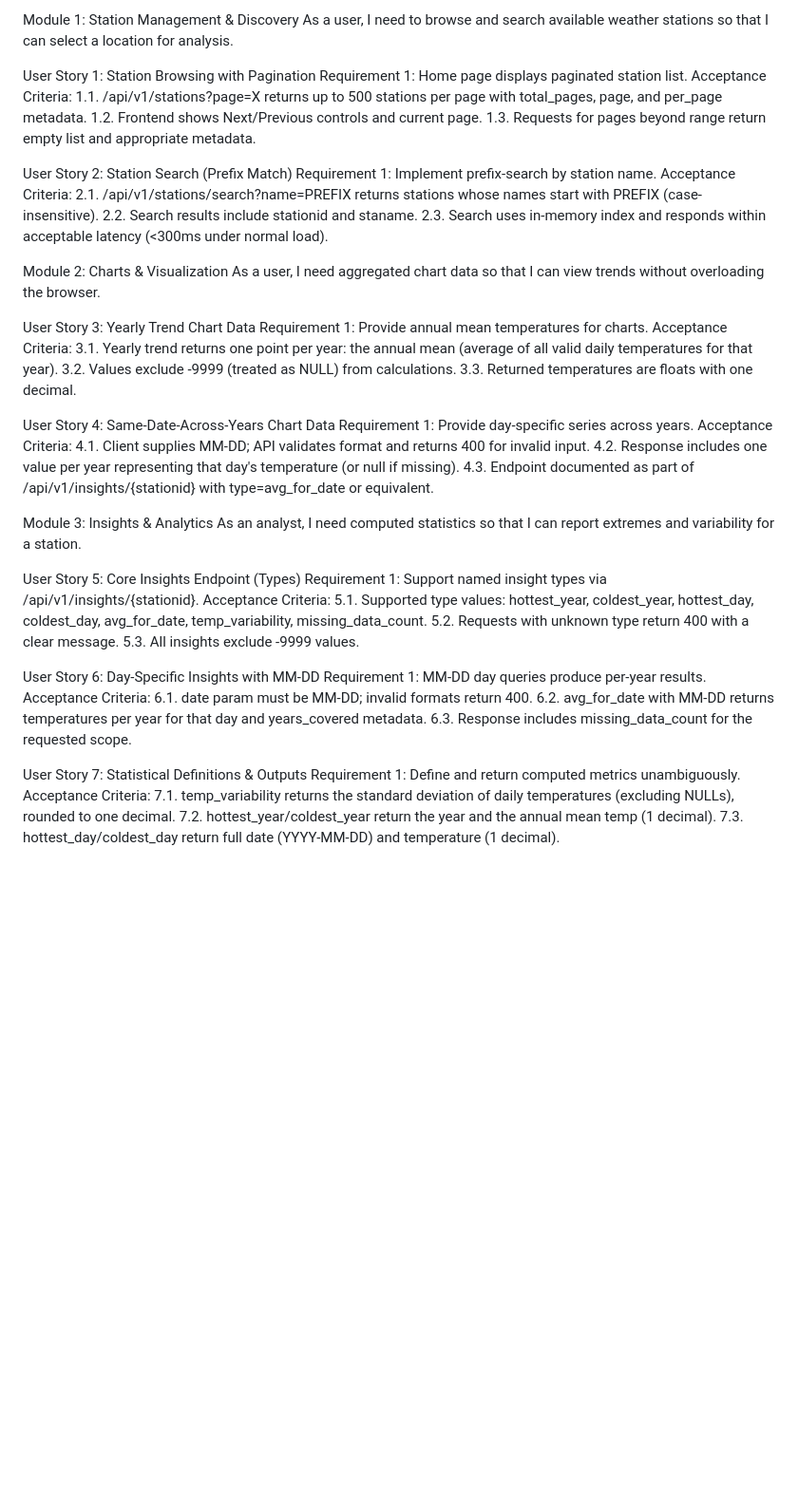
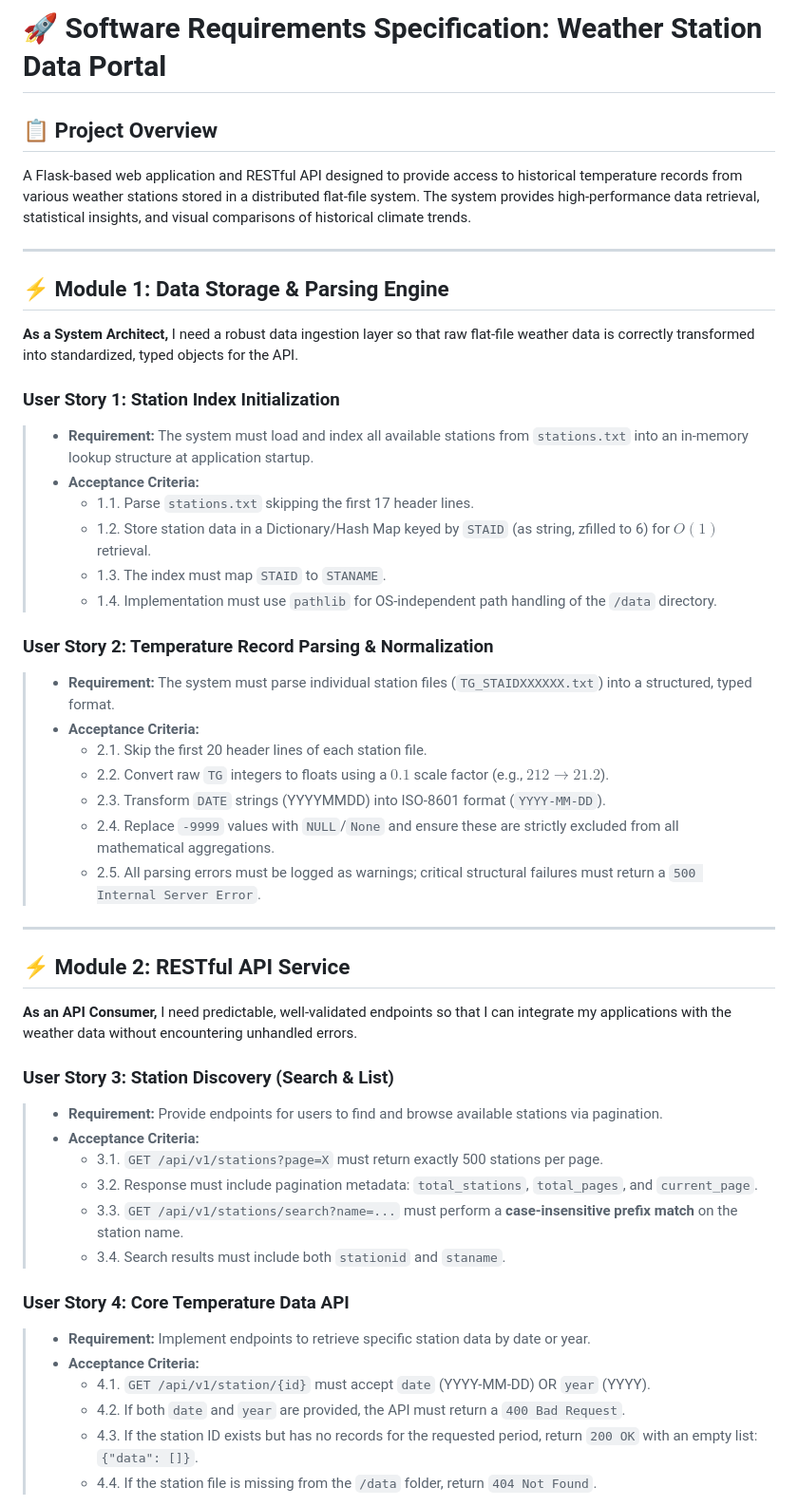
Before and after one commit to jexser/Weather_Station_Data_Portal, a Markdown page: documentation/user_stories.md, the part around one of its changes. Shown at 95% size. Rendered like a GitHub page; blank space fills up the shorter version.

```diff
--- a/documentation/user_stories.md
+++ b/documentation/user_stories.md
@@ -1,58 +1,48 @@
-Module 1: Station Management & Discovery
-As a user, I need to browse and search available weather stations so that I can select a location for analysis.
+# 🚀 Software Requirements Specification: Weather Station Data Portal
 
-User Story 1: Station Browsing with Pagination
-Requirement 1: Home page displays paginated station list.
-Acceptance Criteria:
-1.1. /api/v1/stations?page=X returns up to 500 stations per page with total_pages, page, and per_page metadata.
-1.2. Frontend shows Next/Previous controls and current page.
-1.3. Requests for pages beyond range return empty list and appropriate metadata.
+## 📋 Project Overview
+A Flask-based web application and RESTful API designed to provide access to historical temperature records from various weather stations stored in a distributed flat-file system. The system provides high-performance data retrieval, statistical insights, and visual comparisons of historical climate trends.
 
-User Story 2: Station Search (Prefix Match)
-Requirement 1: Implement prefix-search by station name.
-Acceptance Criteria:
-2.1. /api/v1/stations/search?name=PREFIX returns stations whose names start with PREFIX (case-insensitive).
-2.2. Search results include stationid and staname.
-2.3. Search uses in-memory index and responds within acceptable latency (<300ms under normal load).
+---
 
-Module 2: Charts & Visualization
-As a user, I need aggregated chart data so that I can view trends without overloading the browser.
+## ⚡ Module 1: Data Storage & Parsing Engine
+**As a System Architect,** I need a robust data ingestion layer so that raw flat-file weather data is correctly transformed into standardized, typed objects for the API.
 
-User Story 3: Yearly Trend Chart Data
-Requirement 1: Provide annual mean temperatures for charts.
-Acceptance Criteria:
-3.1. Yearly trend returns one point per year: the annual mean (average of all valid daily temperatures for that year).
-3.2. Values exclude -9999 (treated as NULL) from calculations.
-3.3. Returned temperatures are floats with one decimal.
+### User Story 1: Station Index Initialization
+> - **Requirement:** The system must load and index all available stations from `stations.txt` into an in-memory lookup structure at application startup.
+> - **Acceptance Criteria:**
+>    - 1.1. Parse `stations.txt` skipping the first 17 header lines.
+>    - 1.2. Store station data in a Dictionary/Hash Map keyed by `STAID` (as string, zfilled to 6) for $O(1)$ retrieval.
+>    - 1.3. The index must map `STAID` to `STANAME`.
+>    - 1.4. Implementation must use `pathlib` for OS-independent path handling of the `/data` directory.
 
-User Story 4: Same-Date-Across-Years Chart Data
-Requirement 1: Provide day-specific series across years.
-Acceptance Criteria:
-4.1. Client supplies MM-DD; API validates format and returns 400 for invalid input.
-4.2. Response includes one value per year representing that day's temperature (or null if missing).
-4.3. Endpoint documented as part of /api/v1/insights/{stationid} with type=avg_for_date or equivalent.
+### User Story 2: Temperature Record Parsing & Normalization
+> - **Requirement:** The system must parse individual station files (`TG_STAIDXXXXXX.txt`) into a structured, typed format.
+> - **Acceptance Criteria:**
+>    - 2.1. Skip the first 20 header lines of each station file.
+>    - 2.2. Convert raw `TG` integers to floats using a $0.1$ scale factor (e.g., $212 \rightarrow 21.2$).
+>    - 2.3. Transform `DATE` strings (YYYYMMDD) into ISO-8601 format (`YYYY-MM-DD`).
+>    - 2.4. Replace `-9999` values with `NULL`/`None` and ensure these are strictly excluded from all mathematical aggregations.
+>    - 2.5. All parsing errors must be logged as warnings; critical structural failures must return a `500 Internal Server Error`.
 
-Module 3: Insights & Analytics
-As an analyst, I need computed statistics so that I can report extremes and variability for a station.
+---
 
-User Story 5: Core Insights Endpoint (Types)
-Requirement 1: Support named insight types via /api/v1/insights/{stationid}.
-Acceptance Criteria:
-5.1. Supported type values: hottest_year, coldest_year, hottest_day, coldest_day, avg_for_date, temp_variability, missing_data_count.
-5.2. Requests with unknown type return 400 with a clear message.
-5.3. All insights exclude -9999 values.
+## ⚡ Module 2: RESTful API Service
+**As an API Consumer,** I need predictable, well-validated endpoints so that I can integrate my applications with the weather data without encountering unhandled errors.
 
-User Story 6: Day-Specific Insights with MM-DD
-Requirement 1: MM-DD day queries produce per-year results.
-Acceptance Criteria:
-6.1. date param must be MM-DD; invalid formats return 400.
-6.2. avg_for_date with MM-DD returns temperatures per year for that day and years_covered metadata.
-6.3. Response includes missing_data_count for the requested scope.
+### User Story 3: Station Discovery (Search & List)
+> - **Requirement:** Provide endpoints for users to find and browse available stations via pagination.
+> - **Acceptance Criteria:**
+>    - 3.1. `GET /api/v1/stations?page=X` must return exactly 500 stations per page.
+>    - 3.2. Response must include pagination metadata: `total_stations`, `total_pages`, and `current_page`.
+>    - 3.3. `GET /api/v1/stations/search?name=...` must perform a **case-insensitive prefix match** on the station name.
+>    - 3.4. Search results must include both `stationid` and `staname`.
 
-User Story 7: Statistical Definitions & Outputs
-Requirement 1: Define and return computed metrics unambiguously.
-Acceptance Criteria:
-7.1. temp_variability returns the standard deviation of daily temperatures (excluding NULLs), rounded to one decimal.
-7.2. hottest_year/coldest_year return the year and the annual mean temp (1 decimal).
-7.3. hottest_day/coldest_day return full date (YYYY-MM-DD) and temperature (1 decimal).
+### User Story 4: Core Temperature Data API
+> - **Requirement:** Implement endpoints to retrieve specific station data by date or year.
+> - **Acceptance Criteria:**
+>    - 4.1. `GET /api/v1/station/{id}` must accept `date` (YYYY-MM-DD) OR `year` (YYYY).
+>    - 4.2. If both `date` and `year` are provided, the API must return a `400 Bad Request`.
+>    - 4.3. If the station ID exists but has no records for the requested period, return `200 OK` with an empty list: `{"data": []}`.
+>    - 4.4. If the station file is missing from the `/data` folder, return `404 Not Found`.
 
```
Also changed, not shown: other parts of documentation/user_stories.md (+33 -56 lines), documentation/requirements.md (+16 -7 lines).
